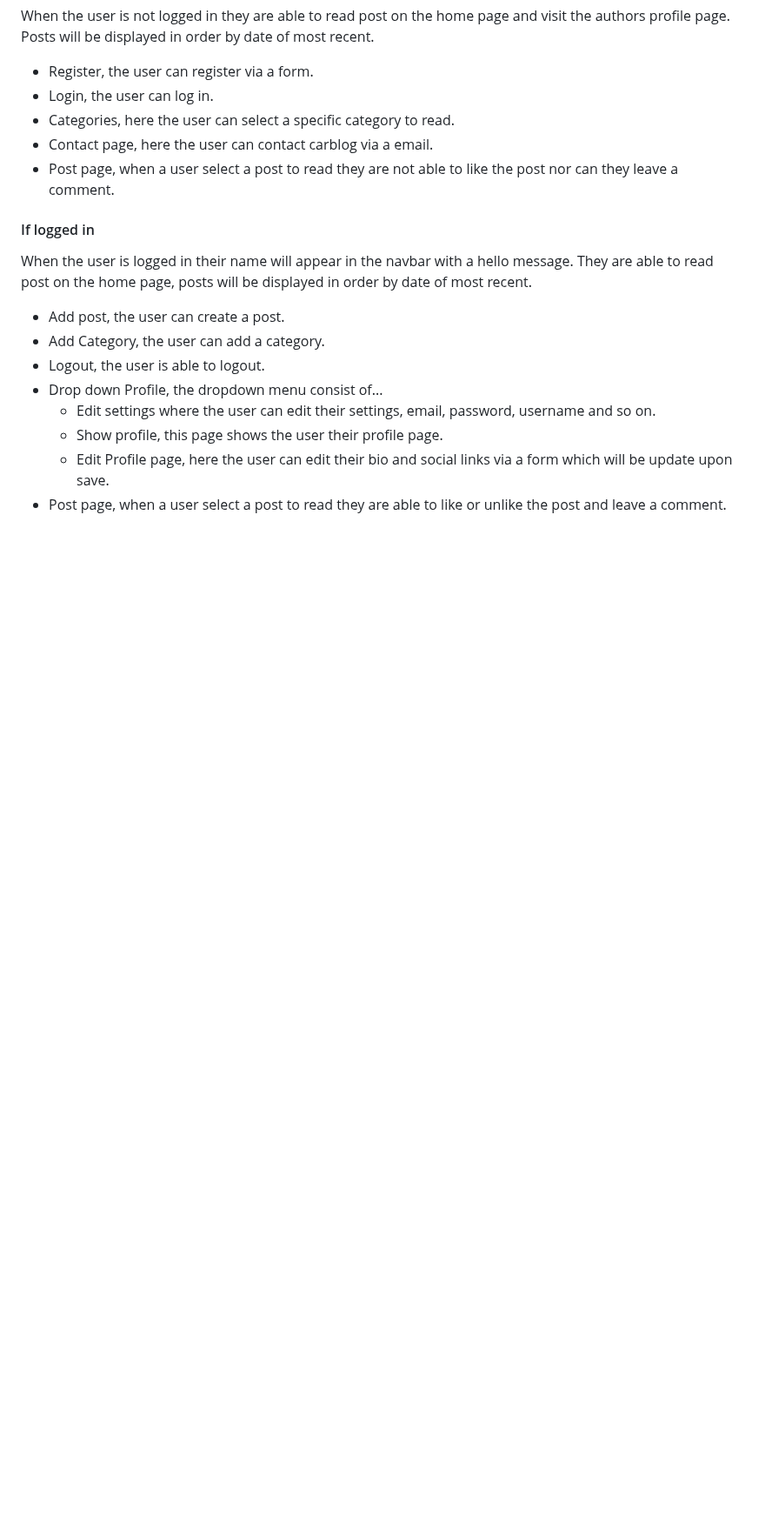
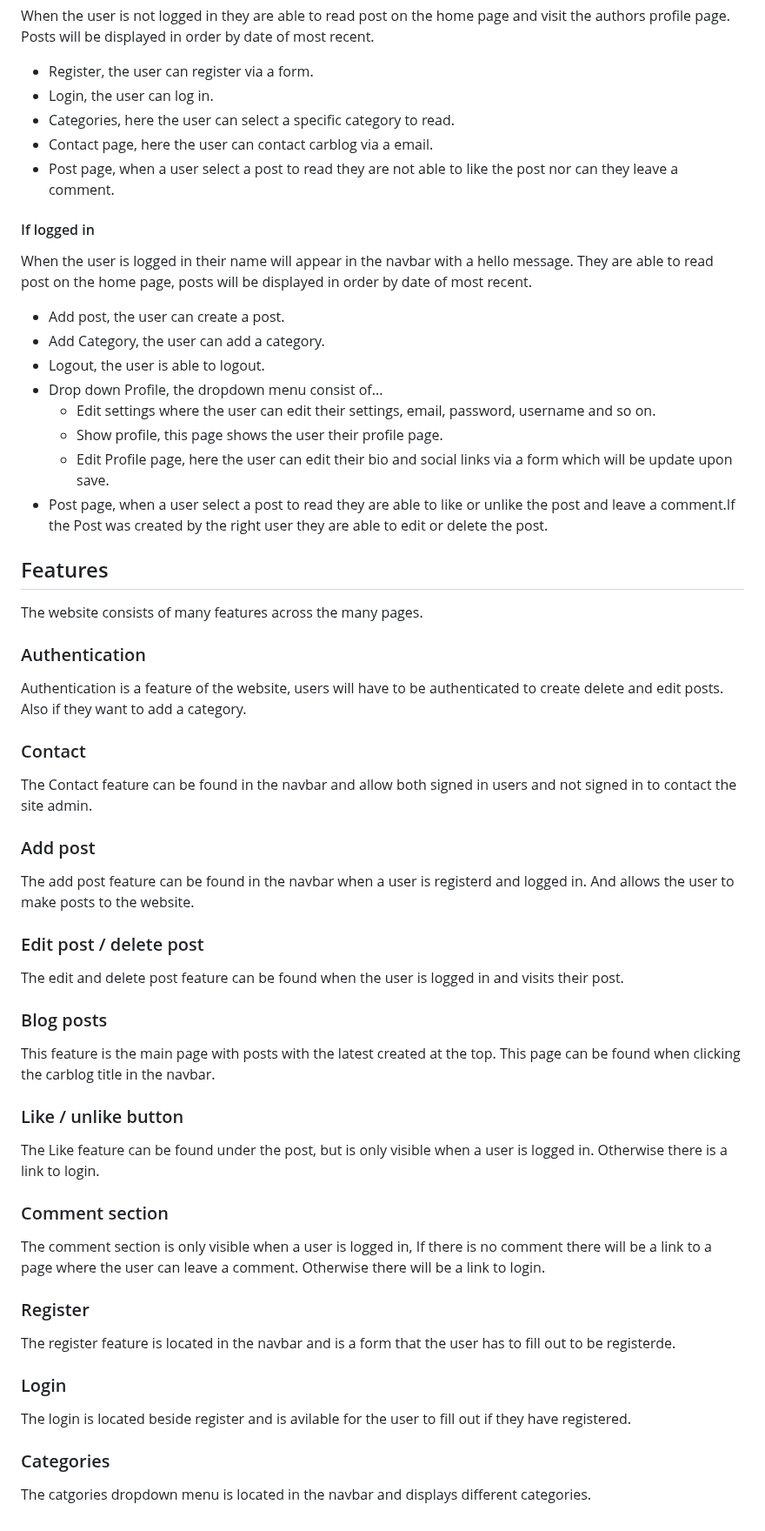
Before and after one commit to Code-Institute-Submissions/Dominikwigh-carblog-django, a Markdown page: README.md, the part around the change. Shown at 87% size. GitHub-like rendering; blank space fills up the shorter version.

Commit message:
added features section

```diff
--- a/README.md
+++ b/README.md
@@ -84,4 +84,38 @@ When the user is logged in their name will appear in the navbar with a hello mes
     * Edit settings where the user can edit their settings, email, password, username and so on.
     * Show profile, this page shows the user their profile page.
     * Edit Profile page, here the user can edit their bio and social links via a form which will be update upon save.
-* Post page, when a user select a post to read they are able to like or unlike the post and leave a comment.
+* Post page, when a user select a post to read they are able to like or unlike the post and leave a comment.If the Post was created by the right user they are able to edit or delete the post.
+
+## Features
+
+The website consists of many features across the many pages.
+
+### Authentication
+Authentication is a feature of the website, users will have to be authenticated to create delete and edit posts. Also if they want to add a category.
+
+### Contact
+The Contact feature can be found in the navbar and allow both signed in users and not signed in to contact the site admin.
+
+### Add post
+The add post feature can be found in the navbar when a user is registerd and logged in. And allows the user to make posts to the website.
+
+### Edit post / delete post
+The edit and delete post feature can be found when the user is logged in and visits their post.
+
+### Blog posts
+This feature is the main page with posts with the latest created at the top. This page can be found when clicking the carblog title in the navbar.
+
+### Like / unlike button
+The Like feature can be found under the post, but is only visible when a user is logged in. Otherwise there is a link to login.
+
+### Comment section
+The comment section is only visible when a user is logged in, If there is no comment there will be a link to a page where the user can leave a comment. Otherwise there will be a link to login.
+
+### Register
+The register feature is located in the navbar and is a form that the user has to fill out to be registerde.
+
+### Login
+The login is located beside register and is avilable for the user to fill out if they have registered.
+
+### Categories
+The catgories dropdown menu is located in the navbar and displays different categories.
```
